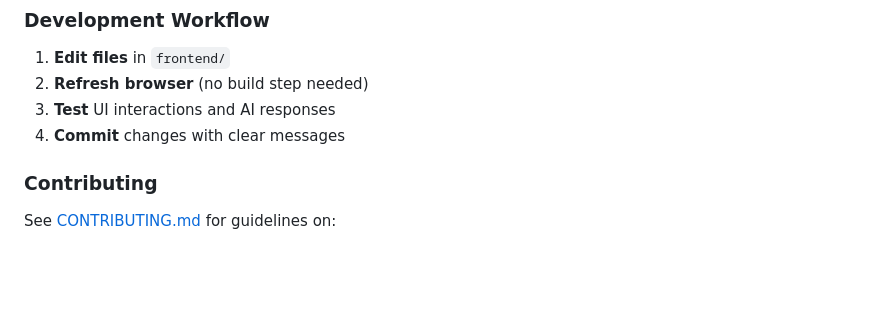
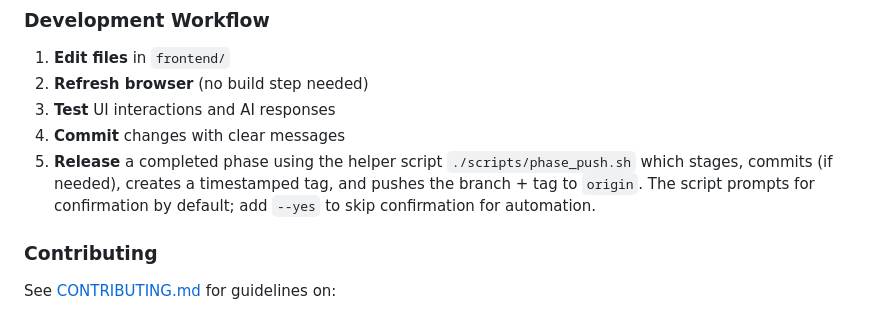
Before and after one commit to masudrana-ceh/master-osint-v1, a Markdown page: README.md, the part around the change. Drawn GitHub-style; blank space fills up the shorter version.

Commit message:
docs: document phase release helper in README Development Workflow

```diff
--- a/README.md
+++ b/README.md
@@ -475,6 +475,7 @@ python3 -m http.server 8000
 2. **Refresh browser** (no build step needed)
 3. **Test** UI interactions and AI responses
 4. **Commit** changes with clear messages
+5. **Release** a completed phase using the helper script `./scripts/phase_push.sh` which stages, commits (if needed), creates a timestamped tag, and pushes the branch + tag to `origin`. The script prompts for confirmation by default; add `--yes` to skip confirmation for automation.
 
 ### Contributing
 
```
